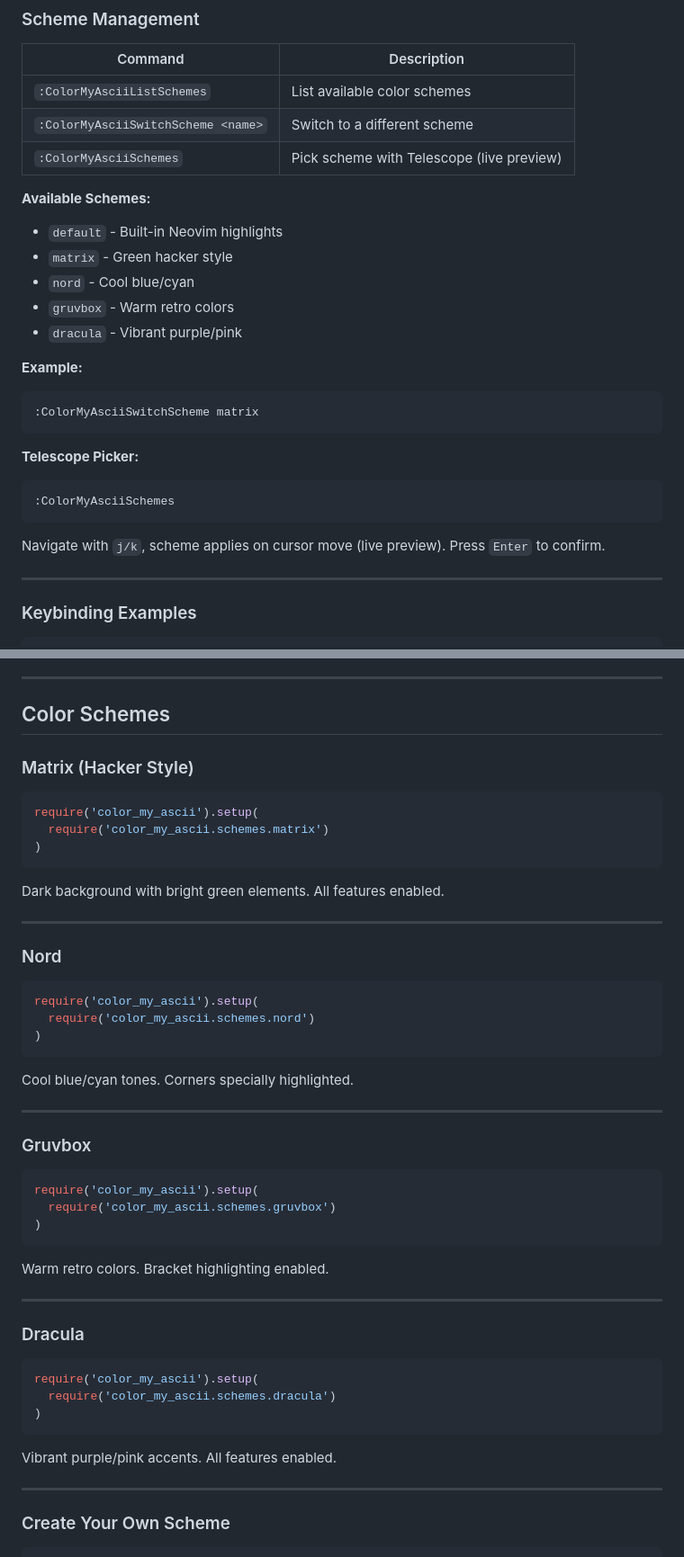
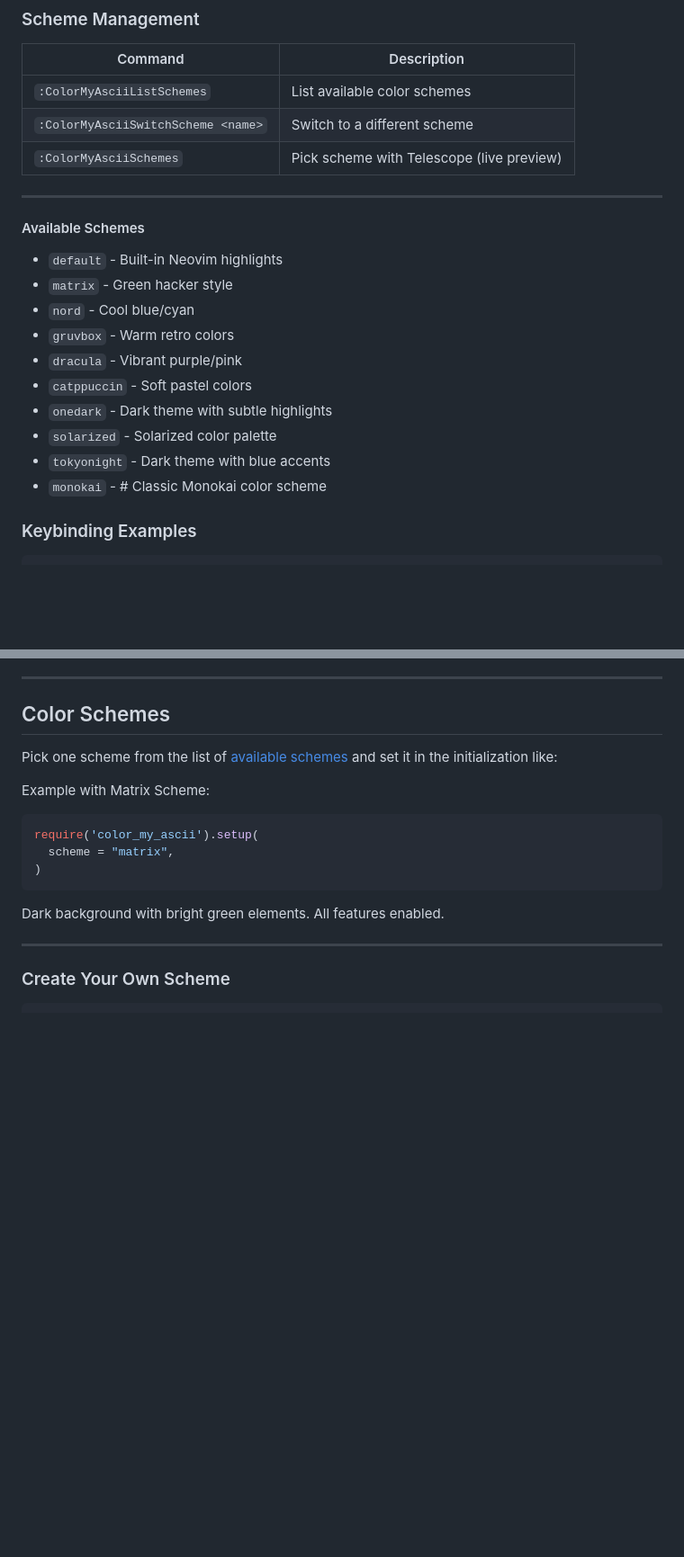
Before and after one commit to StefanBartl/color_my_ascii.nvim, a Markdown page: README.md, 2 parts joined by grey strips. Shown at 90% size. Rendered like a GitHub page; blank space fills up the shorter version.

Commit message:
Revise available color schemes in README
Updated available color schemes and removed examples for some schemes.

`````diff
--- a/README.md
+++ b/README.md
@@ -274,25 +274,20 @@ Additional languages can be easily added (see [Contributing](#contributing)).
 | `:ColorMyAsciiSwitchScheme <name>` | Switch to a different scheme |
 | `:ColorMyAsciiSchemes` | Pick scheme with Telescope (live preview) |
 
-**Available Schemes:**
-- `default` - Built-in Neovim highlights
-- `matrix` - Green hacker style
-- `nord` - Cool blue/cyan
-- `gruvbox` - Warm retro colors
-- `dracula` - Vibrant purple/pink
+---
 
-**Example:**
-```vim
-:ColorMyAsciiSwitchScheme matrix
-```
+#### Available Schemes
 
-**Telescope Picker:**
-```vim
-:ColorMyAsciiSchemes
-```
-Navigate with `j/k`, scheme applies on cursor move (live preview). Press `Enter` to confirm.
-
----
+- `default`    - Built-in Neovim highlights
+- `matrix`     - Green hacker style
+- `nord`       - Cool blue/cyan
+- `gruvbox`    - Warm retro colors
+- `dracula`    - Vibrant purple/pink
+- `catppuccin` - Soft pastel colors
+- `onedark`    - Dark theme with subtle highlights
+- `solarized`  - Solarized color palette
+- `tokyonight` - Dark theme with blue accents
+- `monokai`    - # Classic Monokai color scheme
 
 ### Keybinding Examples
 
@@ -343,47 +338,17 @@ vim.keymap.set('n', '<leader>ac', '<cmd>ColorMyAsciiShowConfig<cr>', {
 
 ## Color Schemes
 
-### Matrix (Hacker Style)
+Pick one scheme from the list of [available schemes](#available-schemes) and set it in the initialization like:
+
+Example with Matrix Scheme:
+
 ````lua
 require('color_my_ascii').setup(
-  require('color_my_ascii.schemes.matrix')
+  scheme = "matrix",
 )
 ````
 
 Dark background with bright green elements. All features enabled.
-
----
-
-### Nord
-````lua
-require('color_my_ascii').setup(
-  require('color_my_ascii.schemes.nord')
-)
-````
-
-Cool blue/cyan tones. Corners specially highlighted.
-
----
-
-### Gruvbox
-````lua
-require('color_my_ascii').setup(
-  require('color_my_ascii.schemes.gruvbox')
-)
-````
-
-Warm retro colors. Bracket highlighting enabled.
-
----
-
-### Dracula
-````lua
-require('color_my_ascii').setup(
-  require('color_my_ascii.schemes.dracula')
-)
-````
-
-Vibrant purple/pink accents. All features enabled.
 
 ---
 
`````
